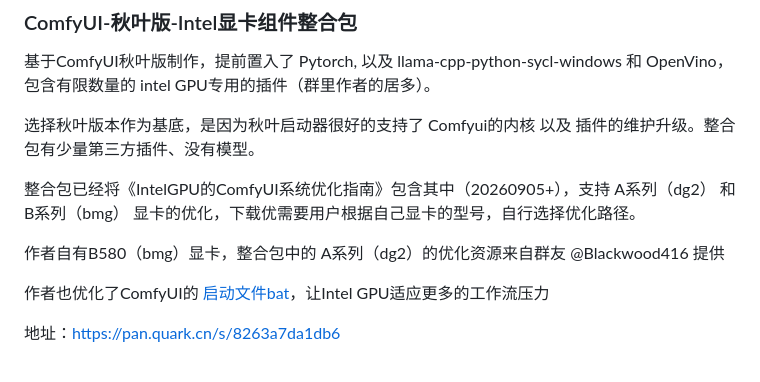
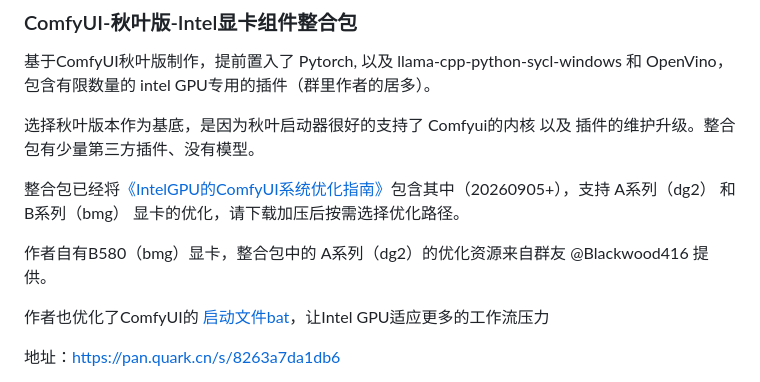
Before and after one commit to allanmeng/IntelGpu-ComfyUI-Collection, a Markdown page: cloud_drive_collection.md, the part around the change. Drawn GitHub-style.

```diff
--- a/cloud_drive_collection.md
+++ b/cloud_drive_collection.md
@@ -21,9 +21,9 @@ ComfyUI Portable 是一个独立打包、下载就能用的 Windows 完整版 Co
 
 选择秋叶版本作为基底，是因为秋叶启动器很好的支持了 Comfyui的内核 以及 插件的维护升级。整合包有少量第三方插件、没有模型。
 
-整合包已经将《IntelGPU的ComfyUI系统优化指南》包含其中（20260905+），支持 A系列（dg2） 和 B系列（bmg） 显卡的优化，下载优需要用户根据自己显卡的型号，自行选择优化路径。
+整合包已经将[《IntelGPU的ComfyUI系统优化指南》](https://allanmeng.github.io/IntelGpu-ComfyUI-Collection/intel-comfyui-guide/)包含其中（20260905+），支持 A系列（dg2） 和 B系列（bmg） 显卡的优化，请下载加压后按需选择优化路径。
 
-作者自有B580（bmg）显卡，整合包中的 A系列（dg2）的优化资源来自群友 @Blackwood416 提供
+作者自有B580（bmg）显卡，整合包中的 A系列（dg2）的优化资源来自群友 @Blackwood416 提供。
 
 作者也优化了ComfyUI的 [启动文件bat](https://github.com/allanmeng/IntelGpu-ComfyUI-Collection/blob/main/comfyui-start/Stable_Start_IntelArc.md)，让Intel GPU适应更多的工作流压力
 
```
